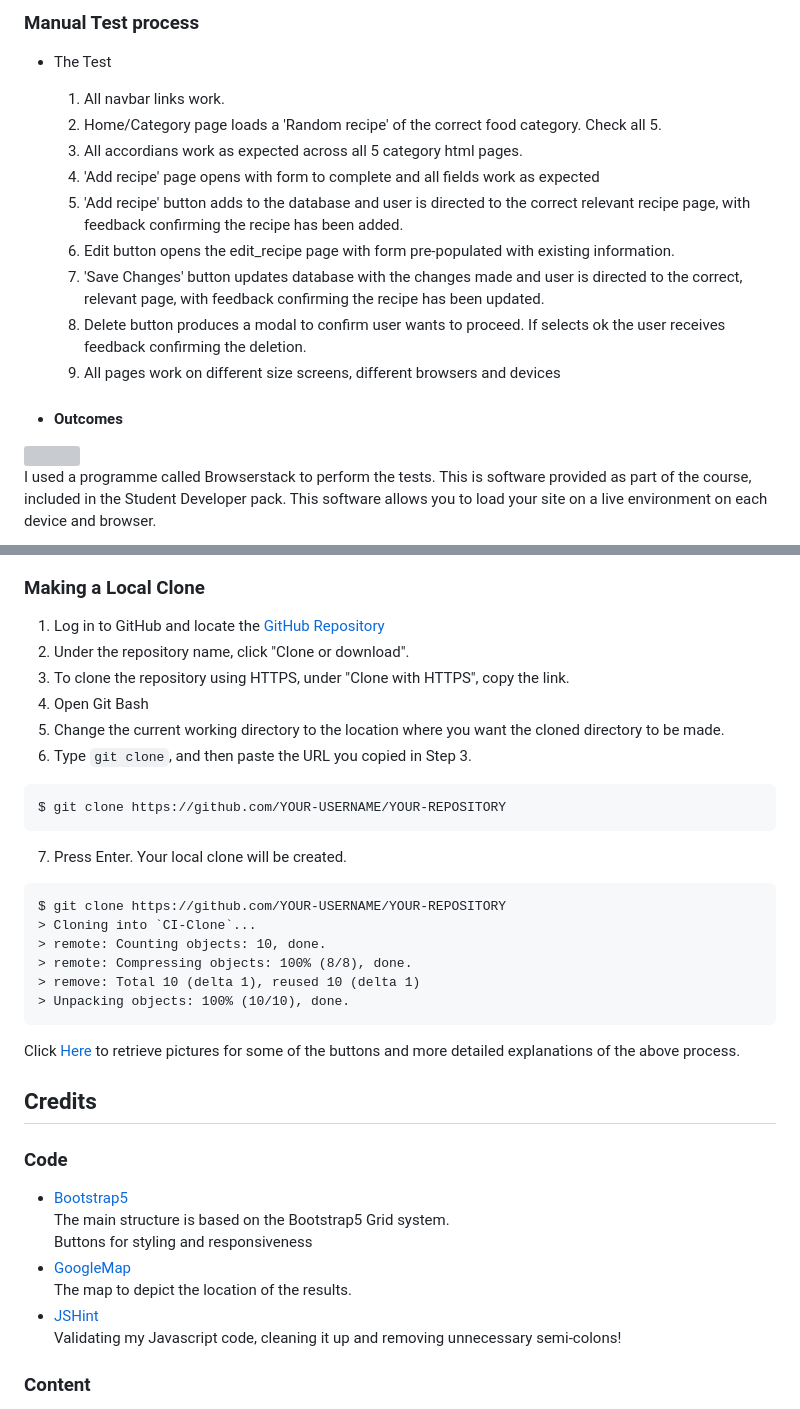
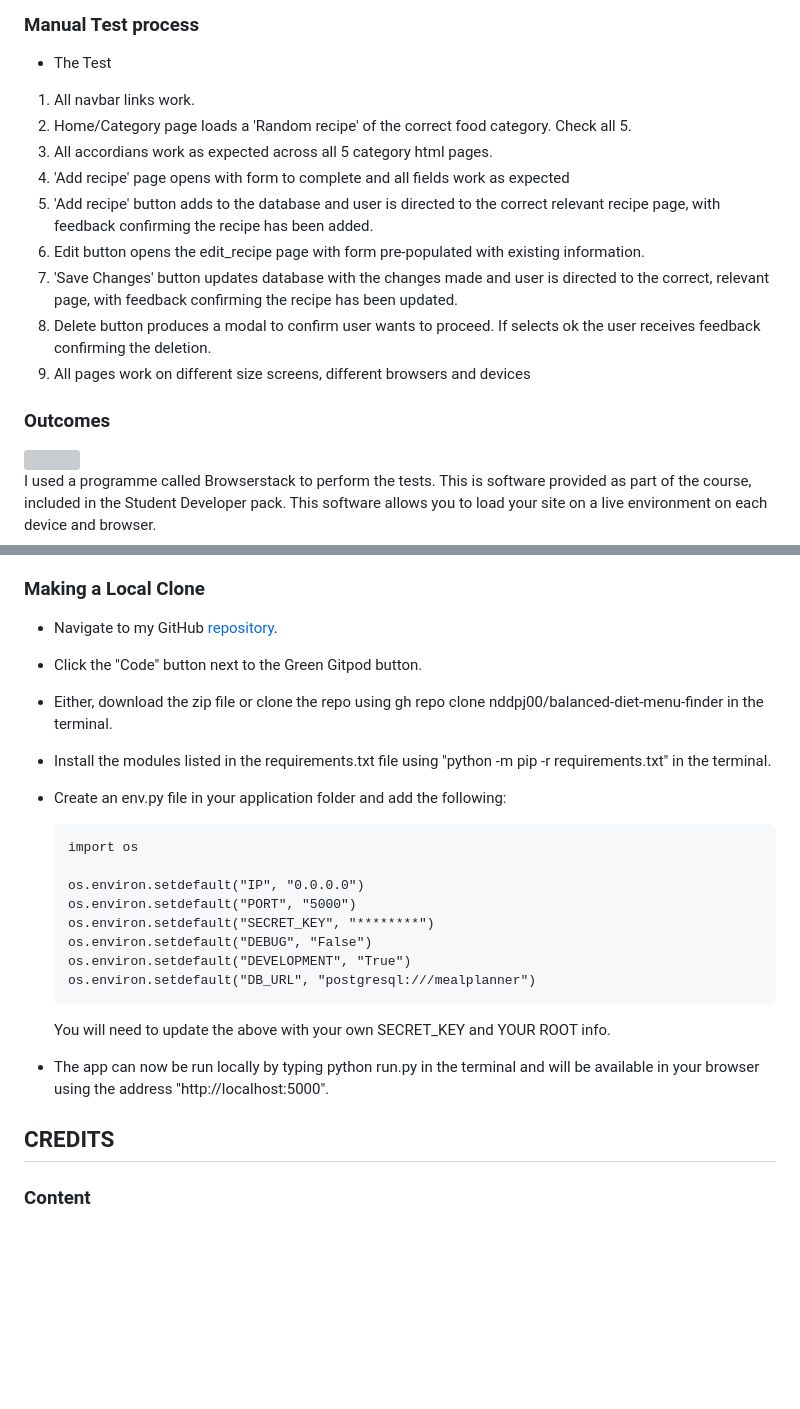
Before and after one commit to nddpj00/balanced-diet-menu-finder, a Markdown page: README.md, 2 parts joined by grey strips. Rendered like a GitHub page; blank space fills up the shorter version; grey boxes are pictures that could not be loaded.

Commit message:
adds readme deployment and cloning info

````diff
--- a/README.md
+++ b/README.md
@@ -249,17 +250,17 @@ cuisine_id: <Integer>
 ### Manual Test process
 
   - The Test
-    1. All navbar links work.
-    2. Home/Category page loads a 'Random recipe' of the correct food category. Check all 5.
-    3. All accordians work as expected across all 5 category html pages.
-    4. 'Add recipe' page opens with form to complete and all fields work as expected
-    5. 'Add recipe' button adds to the database and user is directed to the correct relevant recipe page, with feedback confirming the recipe has been added.
-    6. Edit button opens the edit_recipe page with form pre-populated with existing information.
-    7. 'Save Changes' button updates database with the changes made and user is directed to the correct, relevant page, with feedback confirming the recipe has been updated.
-    8. Delete button produces a modal to confirm user wants to proceed. If selects ok the user receives feedback confirming the deletion.
-    9. All pages work on different size screens, different browsers and devices
+1. All navbar links work.
+1. Home/Category page loads a 'Random recipe' of the correct food category. Check all 5.
+1. All accordians work as expected across all 5 category html pages.
+1. 'Add recipe' page opens with form to complete and all fields work as expected
+1. 'Add recipe' button adds to the database and user is directed to the correct relevant recipe page, with feedback confirming the recipe has been added.
+1. Edit button opens the edit_recipe page with form pre-populated with existing information.
+1. 'Save Changes' button updates database with the changes made and user is directed to the correct, relevant page, with feedback confirming the recipe has been updated.
+1. Delete button produces a modal to confirm user wants to proceed. If selects ok the user receives feedback confirming the deletion.
+1. All pages work on different size screens, different browsers and devices
 
-- #### Outcomes
+### Outcomes
 
 <img align = "center" width = "500px" height = "350px" src = "mealplanner/static/images/testing/manual-testing-matrix.png">
 
@@ -327,41 +358,31 @@ By forking the GitHub Repository we make a copy of the original repository on ou
 
 ### Making a Local Clone
 
-1. Log in to GitHub and locate the [GitHub Repository](https://github.com/)
-2. Under the repository name, click "Clone or download".
-3. To clone the repository using HTTPS, under "Clone with HTTPS", copy the link.
-4. Open Git Bash
-5. Change the current working directory to the location where you want the cloned directory to be made.
-6. Type `git clone`, and then paste the URL you copied in Step 3.
+- Navigate to my GitHub [repository](https://github.com/nddpj00/balanced-diet-menu-finder).
+- Click the "Code" button next to the Green Gitpod button.
+- Either, download the zip file or clone the repo using gh repo clone nddpj00/balanced-diet-menu-finder in the terminal.
+- Install the modules listed in the requirements.txt file using "python -m pip -r requirements.txt" in the terminal.
+- Create an env.py file in your application folder and add the following:
 
-```
-$ git clone https://github.com/YOUR-USERNAME/YOUR-REPOSITORY
-```
+    ```
+    import os
 
-7. Press Enter. Your local clone will be created.
+    os.environ.setdefault("IP", "0.0.0.0")
+    os.environ.setdefault("PORT", "5000")
+    os.environ.setdefault("SECRET_KEY", "********")
+    os.environ.setdefault("DEBUG", "False")
+    os.environ.setdefault("DEVELOPMENT", "True")
+    os.environ.setdefault("DB_URL", "postgresql:///mealplanner")
+    ```
 
-```
-$ git clone https://github.com/YOUR-USERNAME/YOUR-REPOSITORY
-> Cloning into `CI-Clone`...
-> remote: Counting objects: 10, done.
-> remote: Compressing objects: 100% (8/8), done.
-> remove: Total 10 (delta 1), reused 10 (delta 1)
-> Unpacking objects: 100% (10/10), done.
-```
+  You will need to update the above with  your own SECRET_KEY and YOUR ROOT info.
 
-Click [Here](https://help.github.com/en/github/creating-cloning-and-archiving-repositories/cloning-a-repository#cloning-a-repository-to-github-desktop) to retrieve pictures for some of the buttons and more detailed explanations of the above process.
+- The app can now be run locally by typing python run.py in the terminal and will be available in your browser using the address "http://localhost:5000".
 
-## Credits
 
-### Code
+## **CREDITS** ##
 
--   [Bootstrap5](https://getbootstrap.com/docs/5.0/examples/)
-The main structure is based on the Bootstrap5 Grid system.
-Buttons for styling and responsiveness
--   [GoogleMap](https://www.google.co.uk/maps)
-The map to depict the location of the results.
--   [JSHint](https://jshint.com/)
-Validating my Javascript code, cleaning it up and removing unnecessary semi-colons!
+
 
 
 
````
Also changed, not shown: other parts of README.md (+37 -6 lines).
